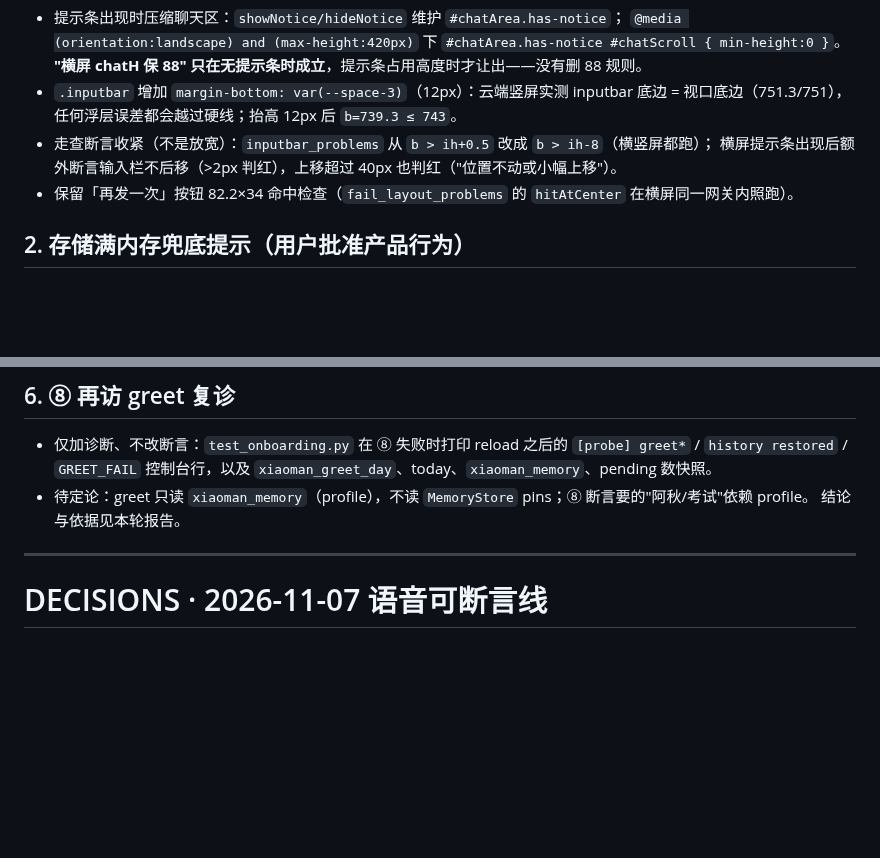
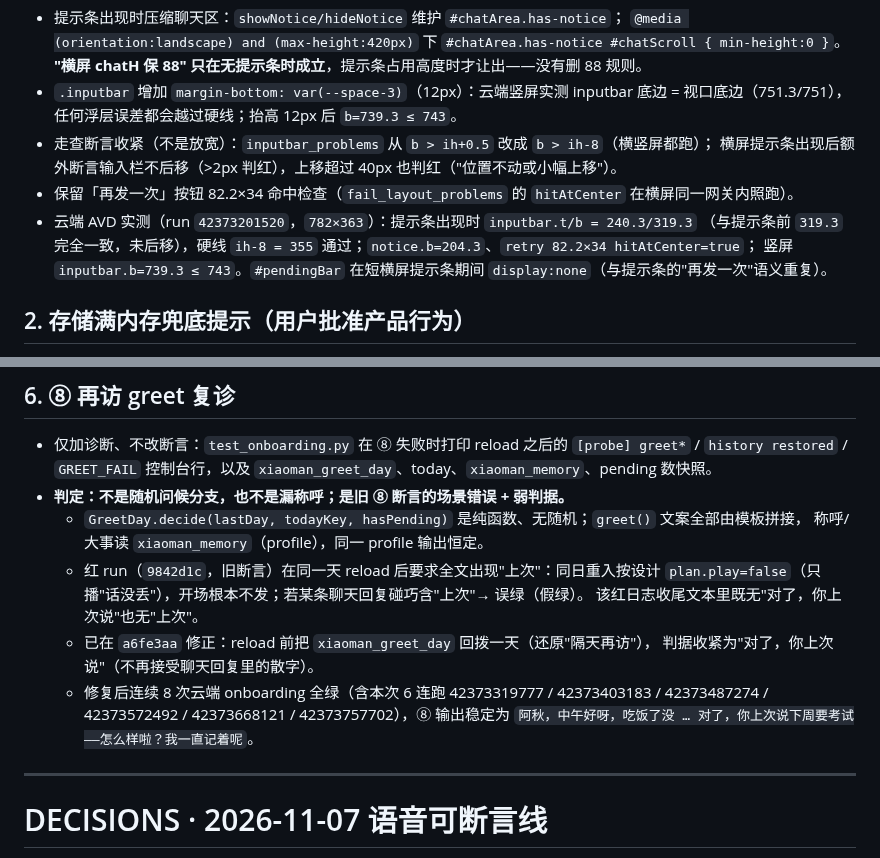
Before and after one commit to xx8888888-xh/xiaoman-treehole, a Markdown page: DECISIONS.md, 2 parts joined by grey strips. Rendered like a GitHub page; blank space fills up the shorter version.

Commit message:
docs(decisions): 737 横屏实测数字与 ⑧ flake 根因判定

```diff
--- a/DECISIONS.md
+++ b/DECISIONS.md
@@ -42,6 +42,9 @@ CI 门禁（`ci.yml` / `e2e.yml` / `android-e2e.yml` 的 job 与判定）未改
 - 走查断言收紧（不是放宽）：`inputbar_problems` 从 `b > ih+0.5` 改成 `b > ih-8`（横竖屏都跑）；
   横屏提示条出现后额外断言输入栏不后移（>2px 判红），上移超过 40px 也判红（"位置不动或小幅上移"）。
 - 保留「再发一次」按钮 82.2×34 命中检查（`fail_layout_problems` 的 `hitAtCenter` 在横屏同一网关内照跑）。
+- 云端 AVD 实测（run `42373201520`，`782×363`）：提示条出现时 `inputbar.t/b = 240.3/319.3`
+  （与提示条前 `319.3` 完全一致，未后移），硬线 `ih-8 = 355` 通过；`notice.b=204.3`、`retry 82.2×34 hitAtCenter=true`；
+  竖屏 `inputbar.b=739.3 ≤ 743`。`#pendingBar` 在短横屏提示条期间 `display:none`（与提示条的"再发一次"语义重复）。
 
 ## 2. 存储满内存兜底提示（用户批准产品行为）
 
@@ -72,8 +75,17 @@ CI 门禁（`ci.yml` / `e2e.yml` / `android-e2e.yml` 的 job 与判定）未改
 
 - 仅加诊断、不改断言：`test_onboarding.py` 在 ⑧ 失败时打印 reload 之后的 `[probe] greet*` /
   `history restored` / `GREET_FAIL` 控制台行，以及 `xiaoman_greet_day`、today、`xiaoman_memory`、pending 数快照。
-- 待定论：greet 只读 `xiaoman_memory`（profile），不读 `MemoryStore` pins；⑧ 断言要的"阿秋/考试"依赖 profile。
-  结论与依据见本轮报告。
+- **判定：不是随机问候分支，也不是漏称呼；是旧 ⑧ 断言的场景错误 + 弱判据。**
+  - `GreetDay.decide(lastDay, todayKey, hasPending)` 是纯函数、无随机；`greet()` 文案全部由模板拼接，
+    称呼/大事读 `xiaoman_memory`（profile），同一 profile 输出恒定。
+  - 红 run（`9842d1c`，旧断言）在同一天 reload 后要求全文出现"上次"：同日重入按设计
+    `plan.play=false`（只播"话没丢"），开场根本不发；若某条聊天回复碰巧含"上次"→ 误绿（假绿）。
+    该红日志收尾文本里既无"对了，你上次说"也无"上次"。
+  - 已在 `a6fe3aa` 修正：reload 前把 `xiaoman_greet_day` 回拨一天（还原"隔天再访"），
+    判据收紧为"对了，你上次说"（不再接受聊天回复里的散字）。
+  - 修复后连续 8 次云端 onboarding 全绿（含本次 6 连跑 42373319777 / 42373403183 / 42373487274 /
+    42373572492 / 42373668121 / 42373757702），⑧ 输出稳定为
+    `阿秋，中午好呀，吃饭了没 … 对了，你上次说下周要考试——怎么样啦？我一直记着呢`。
 
 ---
 
```
